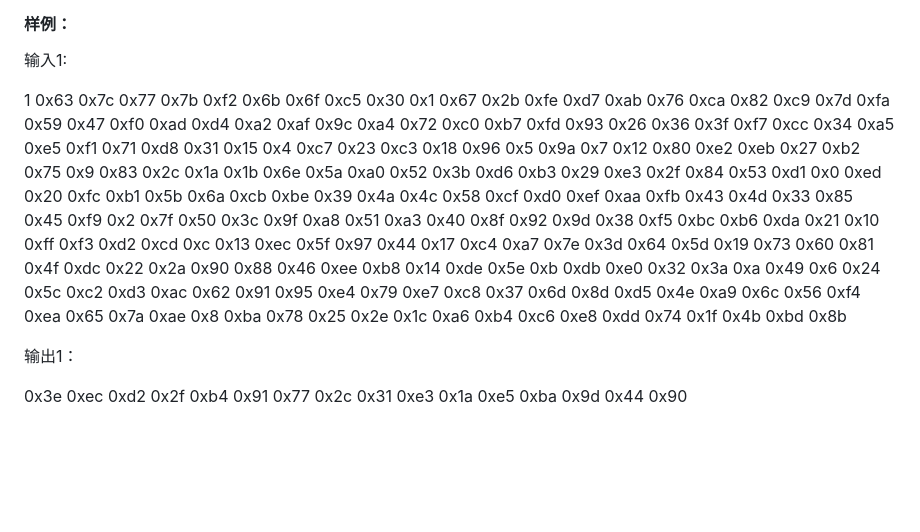
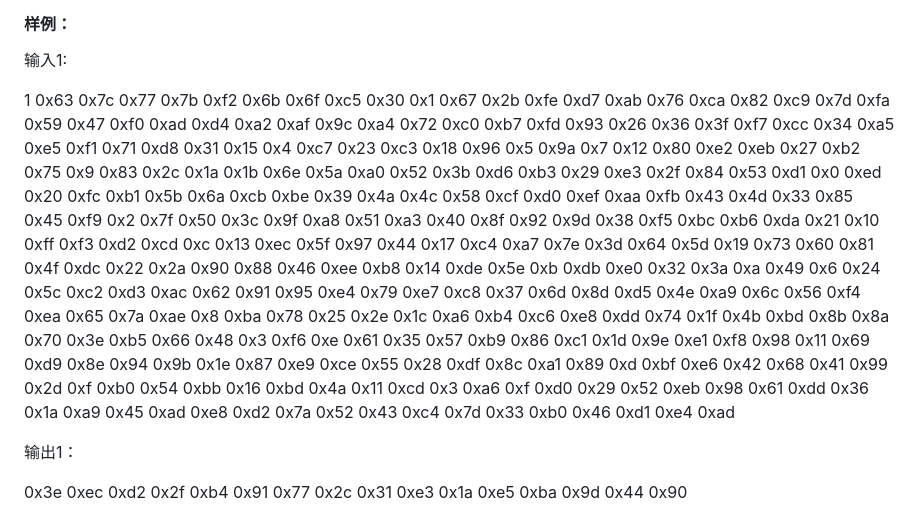
Before and after one commit to lht06/2025scutACMContest, a Markdown page: 开盒达人/statement.md, the part around the change. GitHub-like rendering; blank space fills up the shorter version.

```diff
--- a/开盒达人/statement.md
+++ b/开盒达人/statement.md
@@ -103,7 +103,8 @@ $T$行，每行$16$个$16$进制数，表示该轮的轮密钥。
 输入1:
 
 1
-0x63 0x7c 0x77 0x7b 0xf2 0x6b 0x6f 0xc5 0x30 0x1 0x67 0x2b 0xfe 0xd7 0xab 0x76 0xca 0x82 0xc9 0x7d 0xfa 0x59 0x47 0xf0 0xad 0xd4 0xa2 0xaf 0x9c 0xa4 0x72 0xc0 0xb7 0xfd 0x93 0x26 0x36 0x3f 0xf7 0xcc 0x34 0xa5 0xe5 0xf1 0x71 0xd8 0x31 0x15 0x4 0xc7 0x23 0xc3 0x18 0x96 0x5 0x9a 0x7 0x12 0x80 0xe2 0xeb 0x27 0xb2 0x75 0x9 0x83 0x2c 0x1a 0x1b 0x6e 0x5a 0xa0 0x52 0x3b 0xd6 0xb3 0x29 0xe3 0x2f 0x84 0x53 0xd1 0x0 0xed 0x20 0xfc 0xb1 0x5b 0x6a 0xcb 0xbe 0x39 0x4a 0x4c 0x58 0xcf 0xd0 0xef 0xaa 0xfb 0x43 0x4d 0x33 0x85 0x45 0xf9 0x2 0x7f 0x50 0x3c 0x9f 0xa8 0x51 0xa3 0x40 0x8f 0x92 0x9d 0x38 0xf5 0xbc 0xb6 0xda 0x21 0x10 0xff 0xf3 0xd2 0xcd 0xc 0x13 0xec 0x5f 0x97 0x44 0x17 0xc4 0xa7 0x7e 0x3d 0x64 0x5d 0x19 0x73 0x60 0x81 0x4f 0xdc 0x22 0x2a 0x90 0x88 0x46 0xee 0xb8 0x14 0xde 0x5e 0xb 0xdb 0xe0 0x32 0x3a 0xa 0x49 0x6 0x24 0x5c 0xc2 0xd3 0xac 0x62 0x91 0x95 0xe4 0x79 0xe7 0xc8 0x37 0x6d 0x8d 0xd5 0x4e 0xa9 0x6c 0x56 0xf4 0xea 0x65 0x7a 0xae 0x8 0xba 0x78 0x25 0x2e 0x1c 0xa6 0xb4 0xc6 0xe8 0xdd 0x74 0x1f 0x4b 0xbd 0x8b
+0x63 0x7c 0x77 0x7b 0xf2 0x6b 0x6f 0xc5 0x30 0x1 0x67 0x2b 0xfe 0xd7 0xab 0x76 0xca 0x82 0xc9 0x7d 0xfa 0x59 0x47 0xf0 0xad 0xd4 0xa2 0xaf 0x9c 0xa4 0x72 0xc0 0xb7 0xfd 0x93 0x26 0x36 0x3f 0xf7 0xcc 0x34 0xa5 0xe5 0xf1 0x71 0xd8 0x31 0x15 0x4 0xc7 0x23 0xc3 0x18 0x96 0x5 0x9a 0x7 0x12 0x80 0xe2 0xeb 0x27 0xb2 0x75 0x9 0x83 0x2c 0x1a 0x1b 0x6e 0x5a 0xa0 0x52 0x3b 0xd6 0xb3 0x29 0xe3 0x2f 0x84 0x53 0xd1 0x0 0xed 0x20 0xfc 0xb1 0x5b 0x6a 0xcb 0xbe 0x39 0x4a 0x4c 0x58 0xcf 0xd0 0xef 0xaa 0xfb 0x43 0x4d 0x33 0x85 0x45 0xf9 0x2 0x7f 0x50 0x3c 0x9f 0xa8 0x51 0xa3 0x40 0x8f 0x92 0x9d 0x38 0xf5 0xbc 0xb6 0xda 0x21 0x10 0xff 0xf3 0xd2 0xcd 0xc 0x13 0xec 0x5f 0x97 0x44 0x17 0xc4 0xa7 0x7e 0x3d 0x64 0x5d 0x19 0x73 0x60 0x81 0x4f 0xdc 0x22 0x2a 0x90 0x88 0x46 0xee 0xb8 0x14 0xde 0x5e 0xb 0xdb 0xe0 0x32 0x3a 0xa 0x49 0x6 0x24 0x5c 0xc2 0xd3 0xac 0x62 0x91 0x95 0xe4 0x79 0xe7 0xc8 0x37 0x6d 0x8d 0xd5 0x4e 0xa9 0x6c 0x56 0xf4 0xea 0x65 0x7a 0xae 0x8 0xba 0x78 0x25 0x2e 0x1c 0xa6 0xb4 0xc6 0xe8 0xdd 0x74 0x1f 0x4b 0xbd 0x8b 0x8a 0x70 0x3e 0xb5 0x66 0x48 0x3 0xf6 0xe 0x61 0x35 0x57 0xb9 0x86 0xc1 0x1d 0x9e 0xe1 0xf8 0x98 0x11 0x69 0xd9 0x8e 0x94 0x9b 0x1e 0x87 0xe9 0xce 0x55 0x28 0xdf 0x8c 0xa1 0x89 0xd 0xbf 0xe6 0x42 0x68 0x41 0x99 0x2d 0xf 0xb0 0x54 0xbb 0x16 0xbd 0x4a 0x11 0xcd 0x3 0xa6 0xf 0xd0 0x29 0x52 0xeb 0x98 0x61 0xdd 0x36 0x1a 0xa9 0x45 0xad 0xe8 0xd2 0x7a 0x52 0x43 0xc4 0x7d 0x33 0xb0 0x46 0xd1 0xe4 0xad
+
 
 输出1：
 
```
